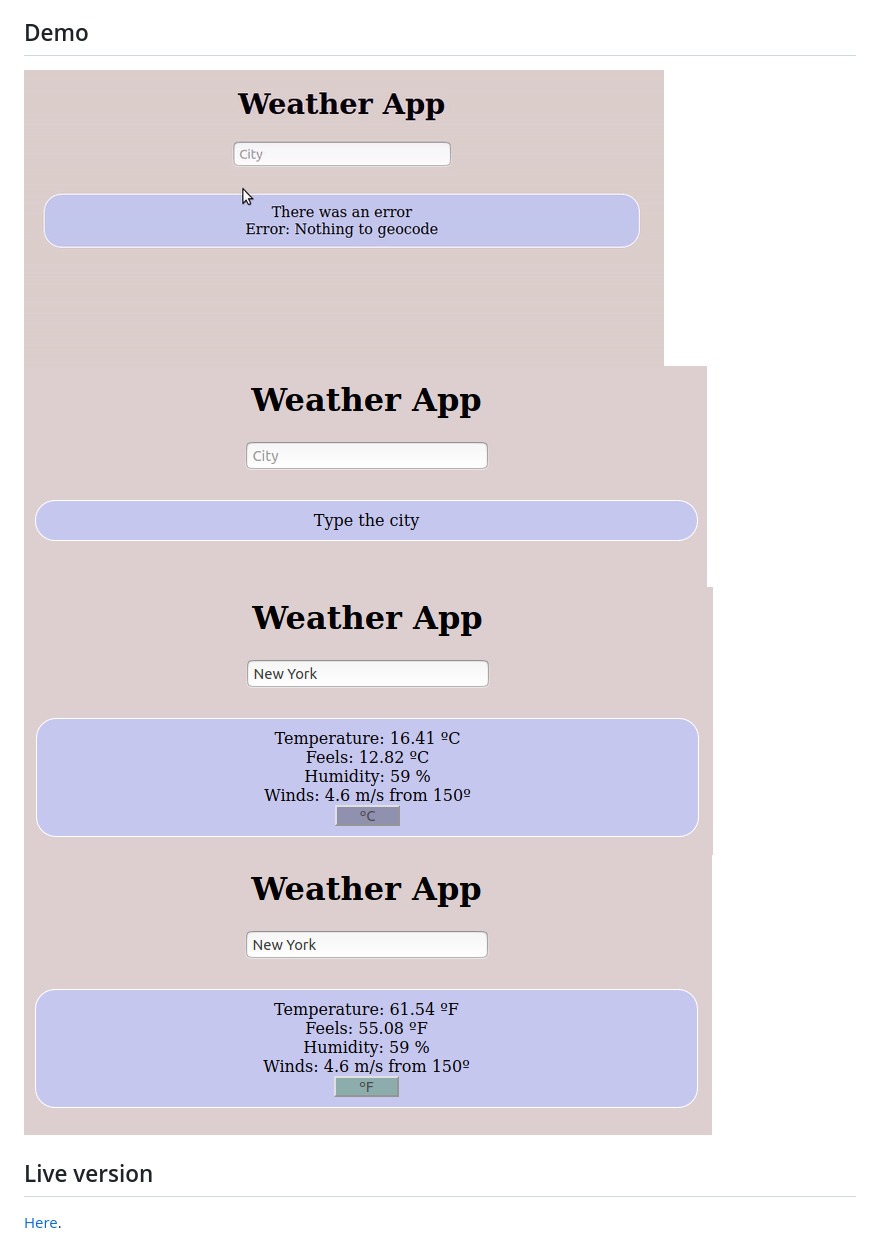
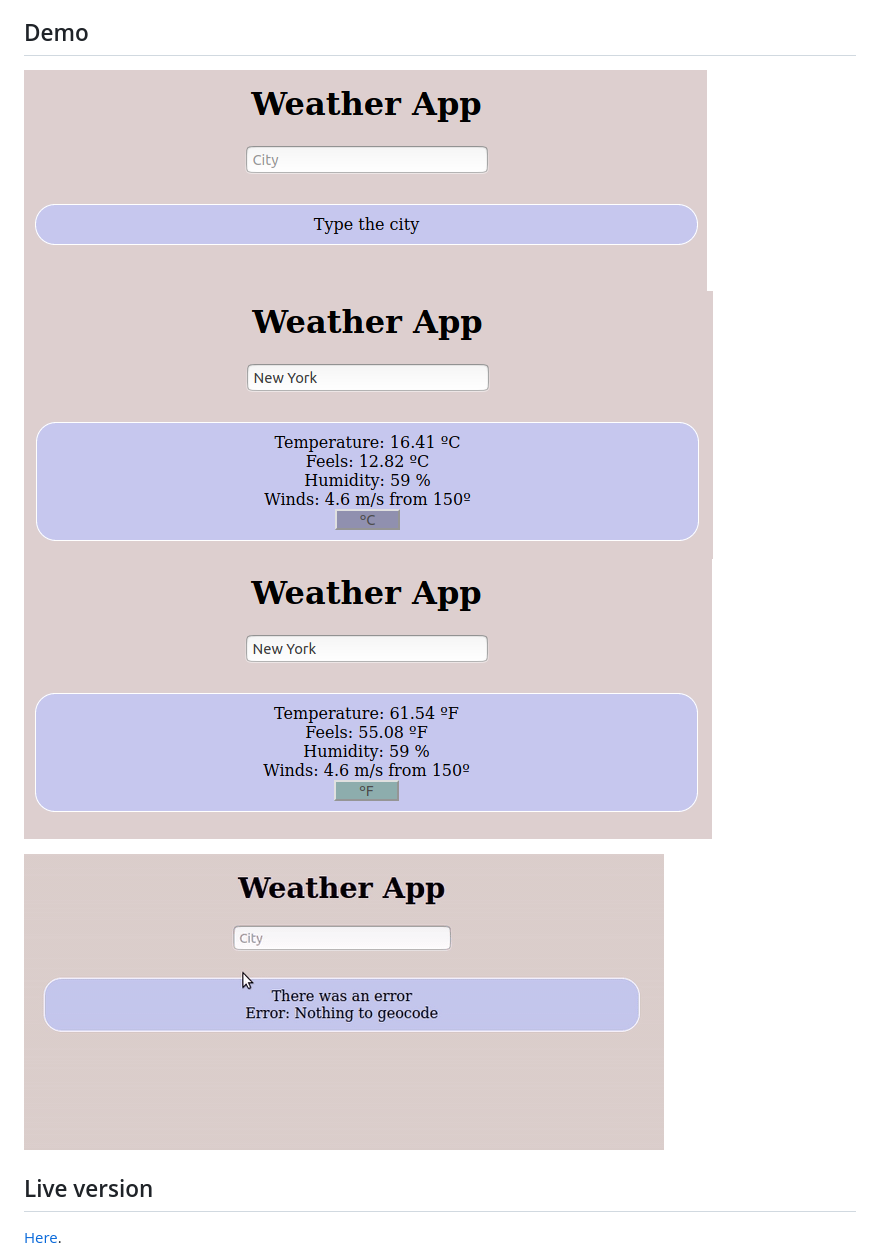
Before and after one commit to IvanDerlich/weather-app, a Markdown page: README.md, the part around the change printed below. GitHub-like rendering.

Commit message:
Update Readme and references

```diff
--- a/README.md
+++ b/README.md
@@ -5,10 +4,11 @@ Use public APIs to render the weather of different locations.
 
 ## Demo
 
-![](/img/vid.gif)
-![](/img/1.png)
-![](/img/2.png)
-![](/img/3.png)
+![](/docs/1.png)
+![](/docs/2.png)
+![](/docs/3.png)
+
+<img src="docs/1.gif" id="main-image-space-shooter-game" />
 
 ## Live version
 
```
Also changed, not shown: other parts of README.md (+1 -2 lines), docs/1.gif (renamed from img/vid.gif), docs/1.png (renamed from img/1.png), docs/2.png (renamed from img/2.png), docs/3.png (renamed from img/3.png).
